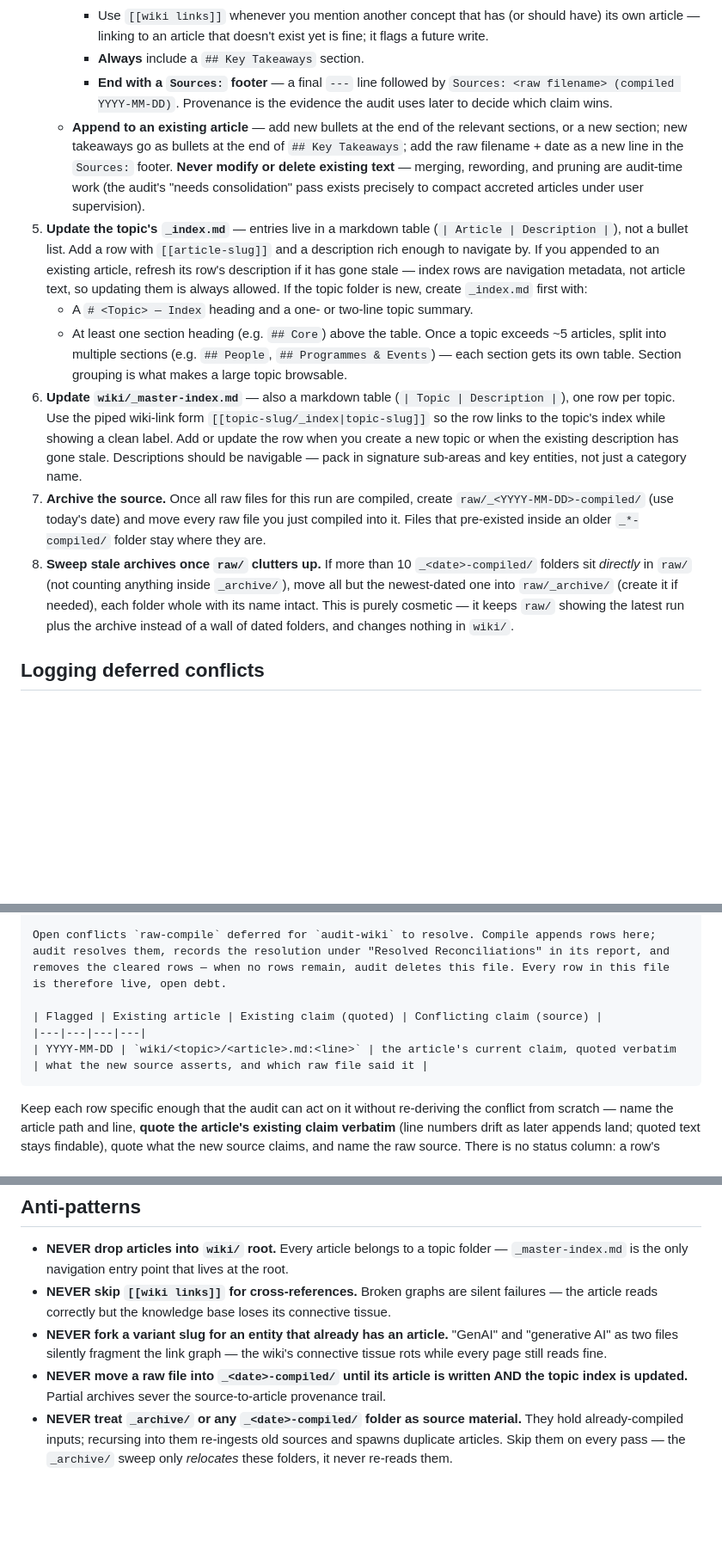
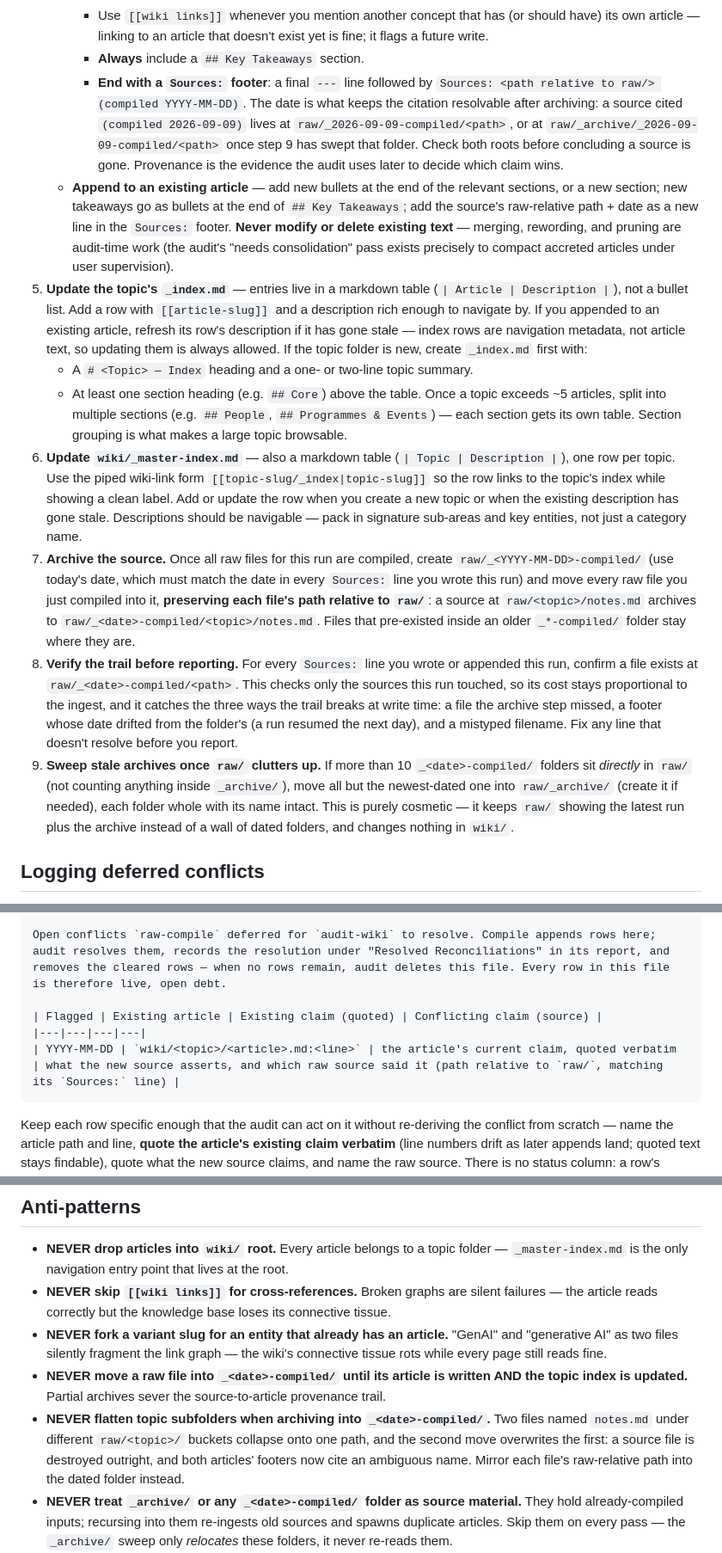
Before and after one commit to davron-design/wiki-generator, a Markdown page: templates/raw-compile.SKILL.md, 3 parts joined by grey strips. Shown at 86% size. GitHub-like rendering; blank space fills up the shorter version.

Commit message:
fix(templates): make Sources footers resolvable after archiving
The Sources footer recorded a bare filename, and step 7 then moved the
source into a dated folder, so raw-compile never said how to locate a
cited source once it was archived. The only line naming the archive roots
sat in the audit's consolidation apply-phase.

- The footer identifier is now the source's path relative to raw/, and
  step 4 states the resolution rule: a footer's compile date names the
  folder its source went into, so check raw/_<date>-compiled/<path> and
  raw/_archive/_<date>-compiled/<path>.
- Step 7 preserves each file's raw-relative path when archiving. Under the
  old wording, two files named notes.md in different raw/<topic>/ buckets
  collapsed onto one path in a single run and one was overwritten. Added a
  matching anti-pattern.
- New step 8 confirms, before the run report, that every Sources line
  written this run resolves inside the dated folder. It covers only the
  run's own sources, so it stays clear of the periodic audit.
- audit-wiki treats an unresolvable Sources line as a structural issue and
  scores it under the existing convention-nit row, so the rubric stays
  comparable round to round.
- Reconciliation queue rows and templates/CLAUDE.md carry the same
  raw-relative identifier as the footers.

Co-Authored-By: Claude Opus 5 <noreply@anthropic.com>

````diff
--- a/templates/raw-compile.SKILL.md
+++ b/templates/raw-compile.SKILL.md
@@ -40,14 +40,15 @@ For each remaining file in `raw/` (skip any `_<date>-compiled/` archive folders
      - Bullet points over paragraphs — keep it concise.
      - Use `[[wiki links]]` whenever you mention another concept that has (or should have) its own article — linking to an article that doesn't exist yet is fine; it flags a future write.
      - **Always** include a `## Key Takeaways` section.
-     - **End with a `Sources:` footer** — a final `---` line followed by `Sources: <raw filename> (compiled YYYY-MM-DD)`. Provenance is the evidence the audit uses later to decide which claim wins.
-   - **Append to an existing article** — add new bullets at the end of the relevant sections, or a new section; new takeaways go as bullets at the end of `## Key Takeaways`; add the raw filename + date as a new line in the `Sources:` footer. **Never modify or delete existing text** — merging, rewording, and pruning are audit-time work (the audit's "needs consolidation" pass exists precisely to compact accreted articles under user supervision).
+     - **End with a `Sources:` footer**: a final `---` line followed by `Sources: <path relative to raw/> (compiled YYYY-MM-DD)`. The date is what keeps the citation resolvable after archiving: a source cited `(compiled 2026-09-09)` lives at `raw/_2026-09-09-compiled/<path>`, or at `raw/_archive/_2026-09-09-compiled/<path>` once step 9 has swept that folder. Check both roots before concluding a source is gone. Provenance is the evidence the audit uses later to decide which claim wins.
+   - **Append to an existing article** — add new bullets at the end of the relevant sections, or a new section; new takeaways go as bullets at the end of `## Key Takeaways`; add the source's raw-relative path + date as a new line in the `Sources:` footer. **Never modify or delete existing text** — merging, rewording, and pruning are audit-time work (the audit's "needs consolidation" pass exists precisely to compact accreted articles under user supervision).
 5. **Update the topic's `_index.md`** — entries live in a markdown table (`| Article | Description |`), not a bullet list. Add a row with `[[article-slug]]` and a description rich enough to navigate by. If you appended to an existing article, refresh its row's description if it has gone stale — index rows are navigation metadata, not article text, so updating them is always allowed. If the topic folder is new, create `_index.md` first with:
    - A `# <Topic> — Index` heading and a one- or two-line topic summary.
    - At least one section heading (e.g. `## Core`) above the table. Once a topic exceeds ~5 articles, split into multiple sections (e.g. `## People`, `## Programmes & Events`) — each section gets its own table. Section grouping is what makes a large topic browsable.
 6. **Update `wiki/_master-index.md`** — also a markdown table (`| Topic | Description |`), one row per topic. Use the piped wiki-link form `[[topic-slug/_index|topic-slug]]` so the row links to the topic's index while showing a clean label. Add or update the row when you create a new topic or when the existing description has gone stale. Descriptions should be navigable — pack in signature sub-areas and key entities, not just a category name.
-7. **Archive the source.** Once all raw files for this run are compiled, create `raw/_<YYYY-MM-DD>-compiled/` (use today's date) and move every raw file you just compiled into it. Files that pre-existed inside an older `_*-compiled/` folder stay where they are.
-8. **Sweep stale archives once `raw/` clutters up.** If more than 10 `_<date>-compiled/` folders sit *directly* in `raw/` (not counting anything inside `_archive/`), move all but the newest-dated one into `raw/_archive/` (create it if needed), each folder whole with its name intact. This is purely cosmetic — it keeps `raw/` showing the latest run plus the archive instead of a wall of dated folders, and changes nothing in `wiki/`.
+7. **Archive the source.** Once all raw files for this run are compiled, create `raw/_<YYYY-MM-DD>-compiled/` (use today's date, which must match the date in every `Sources:` line you wrote this run) and move every raw file you just compiled into it, **preserving each file's path relative to `raw/`**: a source at `raw/<topic>/notes.md` archives to `raw/_<date>-compiled/<topic>/notes.md`. Files that pre-existed inside an older `_*-compiled/` folder stay where they are.
+8. **Verify the trail before reporting.** For every `Sources:` line you wrote or appended this run, confirm a file exists at `raw/_<date>-compiled/<path>`. This checks only the sources this run touched, so its cost stays proportional to the ingest, and it catches the three ways the trail breaks at write time: a file the archive step missed, a footer whose date drifted from the folder's (a run resumed the next day), and a mistyped filename. Fix any line that doesn't resolve before you report.
+9. **Sweep stale archives once `raw/` clutters up.** If more than 10 `_<date>-compiled/` folders sit *directly* in `raw/` (not counting anything inside `_archive/`), move all but the newest-dated one into `raw/_archive/` (create it if needed), each folder whole with its name intact. This is purely cosmetic — it keeps `raw/` showing the latest run plus the archive instead of a wall of dated folders, and changes nothing in `wiki/`.
 
 ## Logging deferred conflicts
 
@@ -62,7 +63,7 @@ Open conflicts `raw-compile` deferred for `audit-wiki` to resolve. Compile appen
 
 | Flagged | Existing article | Existing claim (quoted) | Conflicting claim (source) |
 |---|---|---|---|
-| YYYY-MM-DD | `wiki/<topic>/<article>.md:<line>` | the article's current claim, quoted verbatim | what the new source asserts, and which raw file said it |
+| YYYY-MM-DD | `wiki/<topic>/<article>.md:<line>` | the article's current claim, quoted verbatim | what the new source asserts, and which raw source said it (path relative to `raw/`, matching its `Sources:` line) |
 ```
 
 Keep each row specific enough that the audit can act on it without re-deriving the conflict from scratch — name the article path and line, **quote the article's existing claim verbatim** (line numbers drift as later appends land; quoted text stays findable), quote what the new source claims, and name the raw source. There is no status column: a row's presence *is* its "open" status. Resolving a conflict is an audit-time decision, never a compile-time one.
@@ -85,6 +86,7 @@ After compiling, report:
 - **NEVER skip `[[wiki links]]` for cross-references.** Broken graphs are silent failures — the article reads correctly but the knowledge base loses its connective tissue.
 - **NEVER fork a variant slug for an entity that already has an article.** "GenAI" and "generative AI" as two files silently fragment the link graph — the wiki's connective tissue rots while every page still reads fine.
 - **NEVER move a raw file into `_<date>-compiled/` until its article is written AND the topic index is updated.** Partial archives sever the source-to-article provenance trail.
+- **NEVER flatten topic subfolders when archiving into `_<date>-compiled/`.** Two files named `notes.md` under different `raw/<topic>/` buckets collapse onto one path, and the second move overwrites the first: a source file is destroyed outright, and both articles' footers now cite an ambiguous name. Mirror each file's raw-relative path into the dated folder instead.
 - **NEVER treat `_archive/` or any `_<date>-compiled/` folder as source material.** They hold already-compiled inputs; recursing into them re-ingests old sources and spawns duplicate articles. Skip them on every pass — the `_archive/` sweep only *relocates* these folders, it never re-reads them.
 - **NEVER flatten the dated folders when sweeping into `_archive/`.** Move each `_<date>-compiled/` folder in whole, name intact — merging their contents into one bucket destroys the per-run, dated provenance grouping that ties each source back to the run that compiled it.
 - **NEVER modify or delete existing article text during compile.** Appending is allowed — that's how complementary facts land — but merging, rewording, and pruning are audit-time decisions. If new raw material conflicts with or supersedes existing text, leave that text untouched and log it to the reconciliation queue (see *Logging deferred conflicts* above) — as a row in `wiki/_pending-reconciliation.md`, not merely in the run report, or it evaporates before the next audit and the deferral becomes a quiet data loss.
````
Also changed, not shown: templates/CLAUDE.md (+1 -1 lines), templates/audit-wiki.SKILL.md (+2 -2 lines).
